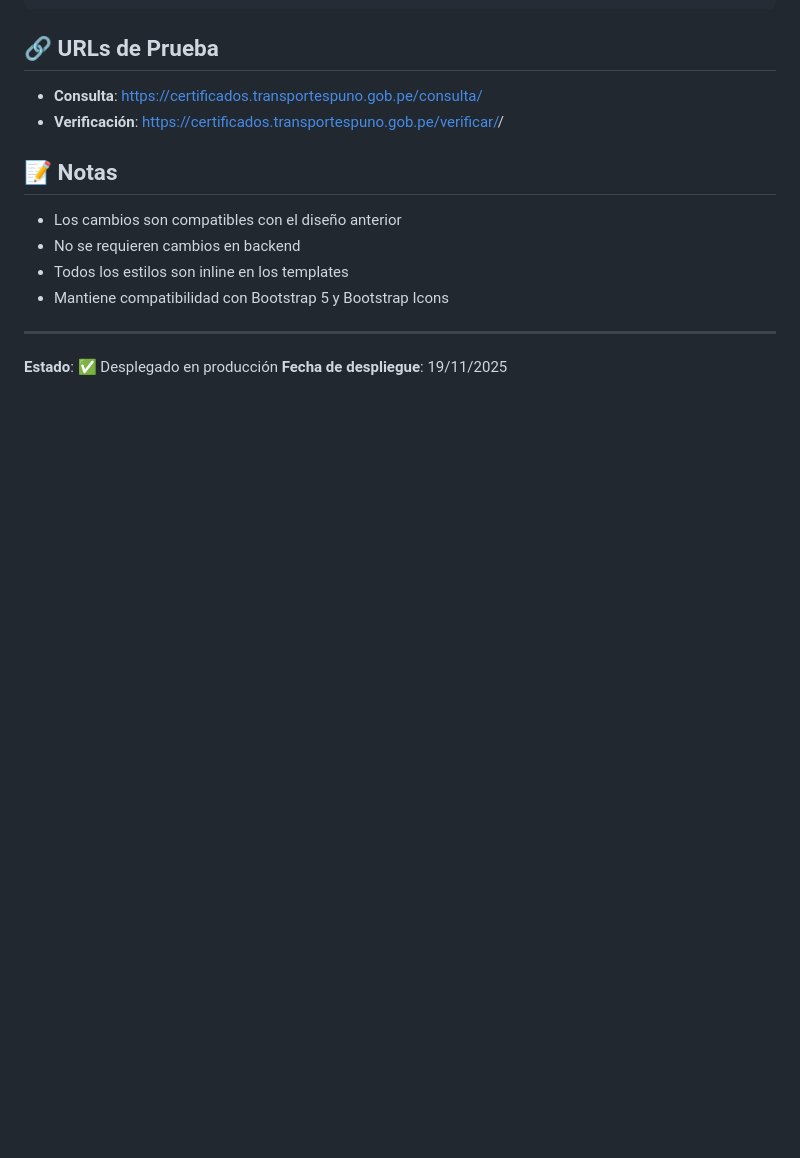
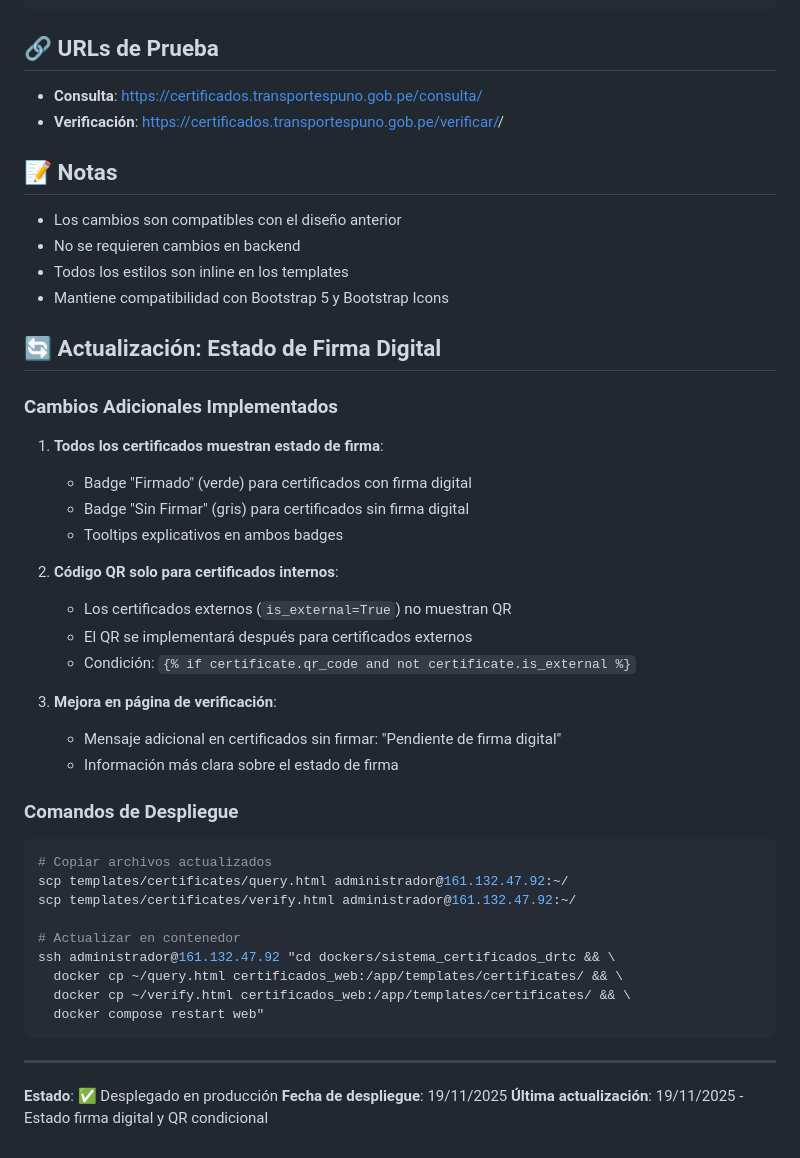
Before and after one commit to ajahuanex/sistema_certificados_drtc, a Markdown page: MEJORAS_PAGINAS_PUBLICAS.md, the part around the change. Drawn GitHub-style; blank space fills up the shorter version.

Commit message:
Actualización: Mejoras UI páginas públicas y documentación firma digital

````diff
--- a/MEJORAS_PAGINAS_PUBLICAS.md
+++ b/MEJORAS_PAGINAS_PUBLICAS.md
@@ -123,7 +123,40 @@ ssh administrador@161.132.47.92 "cd dockers/sistema_certificados_drtc && \
 - Todos los estilos son inline en los templates
 - Mantiene compatibilidad con Bootstrap 5 y Bootstrap Icons
 
+## 🔄 Actualización: Estado de Firma Digital
+
+### Cambios Adicionales Implementados
+
+1. **Todos los certificados muestran estado de firma**:
+   - Badge "Firmado" (verde) para certificados con firma digital
+   - Badge "Sin Firmar" (gris) para certificados sin firma digital
+   - Tooltips explicativos en ambos badges
+
+2. **Código QR solo para certificados internos**:
+   - Los certificados externos (`is_external=True`) no muestran QR
+   - El QR se implementará después para certificados externos
+   - Condición: `{% if certificate.qr_code and not certificate.is_external %}`
+
+3. **Mejora en página de verificación**:
+   - Mensaje adicional en certificados sin firmar: "Pendiente de firma digital"
+   - Información más clara sobre el estado de firma
+
+### Comandos de Despliegue
+
+```bash
+# Copiar archivos actualizados
+scp templates/certificates/query.html administrador@161.132.47.92:~/
+scp templates/certificates/verify.html administrador@161.132.47.92:~/
+
+# Actualizar en contenedor
+ssh administrador@161.132.47.92 "cd dockers/sistema_certificados_drtc && \
+  docker cp ~/query.html certificados_web:/app/templates/certificates/ && \
+  docker cp ~/verify.html certificados_web:/app/templates/certificates/ && \
+  docker compose restart web"
+```
+
 ---
 
 **Estado**: ✅ Desplegado en producción
 **Fecha de despliegue**: 19/11/2025
+**Última actualización**: 19/11/2025 - Estado firma digital y QR condicional
````
Also changed, not shown: FIRMA_DIGITAL_TODOS_CERTIFICADOS.md (added, +169 -0 lines), RESUMEN_MEJORAS_UI_PUBLICO.md (added, +163 -0 lines).
